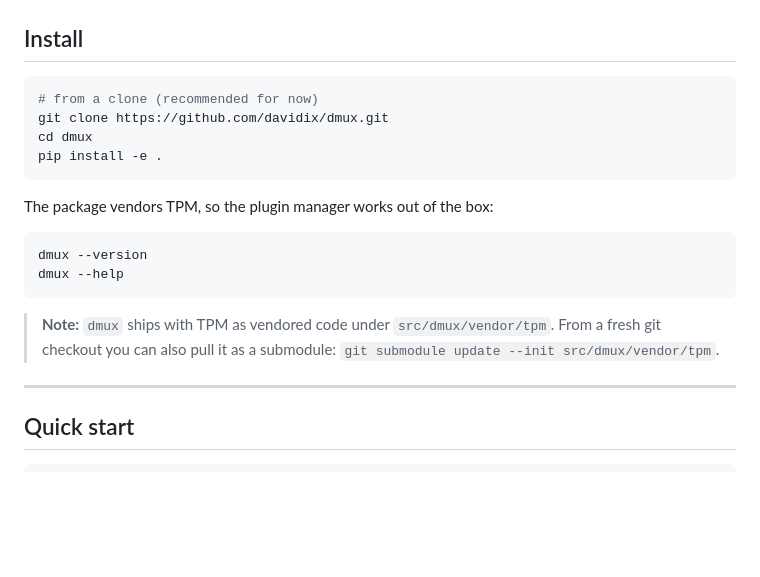
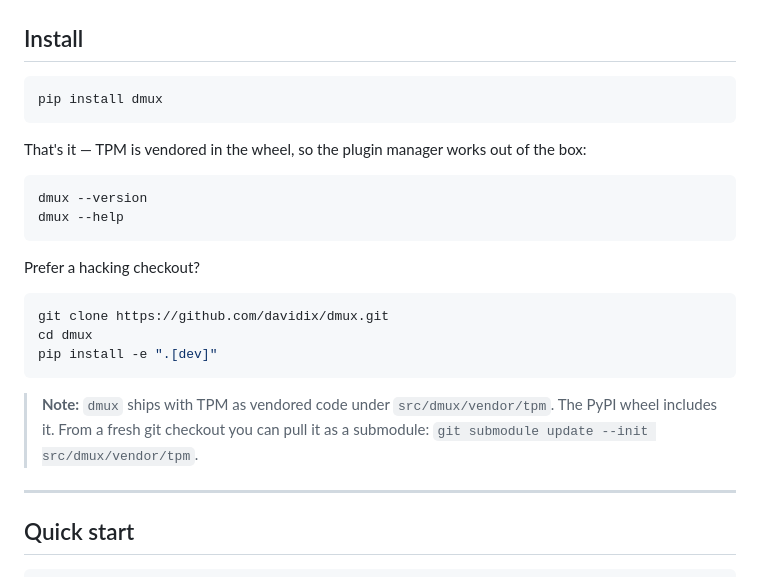
Before and after one commit to davidix/dmux, a Markdown page: README.md, the part around one of its changes. GitHub-like rendering; blank space fills up the shorter version.

Commit message:
docs: update README for v0.1.0 PyPI release
- swap 'coming soon' badge for live PyPI version + monthly downloads
- pyversions badge now reads from PyPI metadata (auto-updates)
- install section: 'pip install dmux' as the headline; demote source
  install to a hacking checkout note

Made-with: Cursor

````diff
--- a/README.md
+++ b/README.md
@@ -64,20 +65,25 @@ Built on [`libtmux`](https://github.com/tmux-python/libtmux), [`Typer`](https://
 ## Install
 
 ```bash
-# from a clone (recommended for now)
-git clone https://github.com/davidix/dmux.git
-cd dmux
-pip install -e .
+pip install dmux
 ```
 
-The package vendors TPM, so the plugin manager works out of the box:
+That's it — TPM is vendored in the wheel, so the plugin manager works out of the box:
 
 ```bash
 dmux --version
 dmux --help
 ```
 
-> **Note:** `dmux` ships with TPM as vendored code under `src/dmux/vendor/tpm`. From a fresh git checkout you can also pull it as a submodule: `git submodule update --init src/dmux/vendor/tpm`.
+Prefer a hacking checkout?
+
+```bash
+git clone https://github.com/davidix/dmux.git
+cd dmux
+pip install -e ".[dev]"
+```
+
+> **Note:** `dmux` ships with TPM as vendored code under `src/dmux/vendor/tpm`. The PyPI wheel includes it. From a fresh git checkout you can pull it as a submodule: `git submodule update --init src/dmux/vendor/tpm`.
 
 ---
 
````
Also changed, not shown: other parts of README.md (+3 -2 lines).
